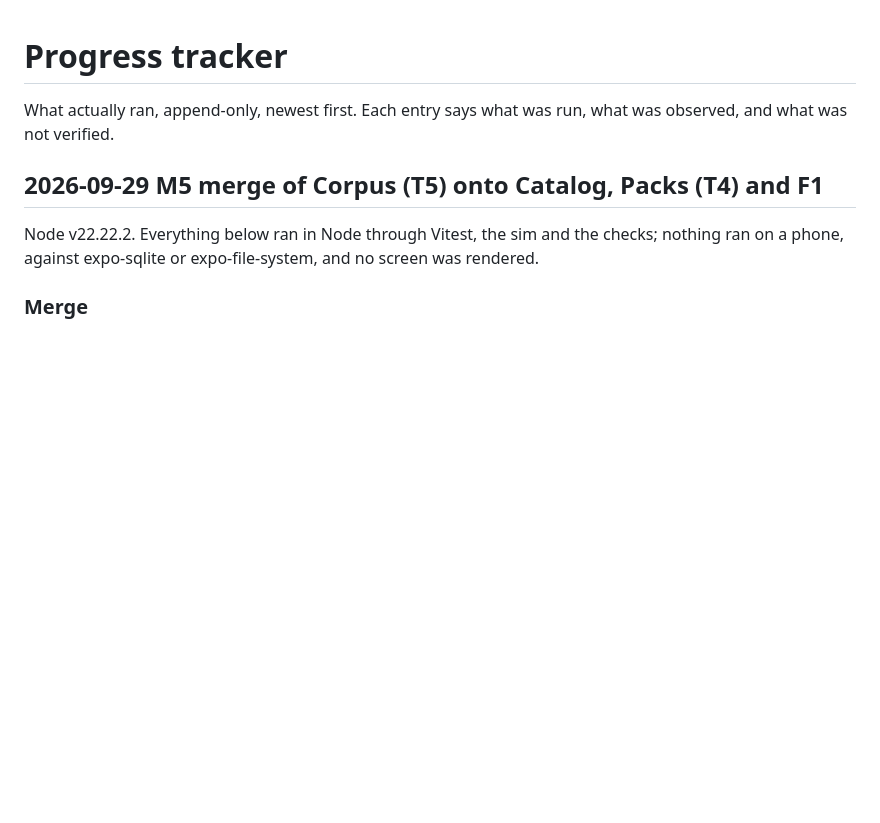
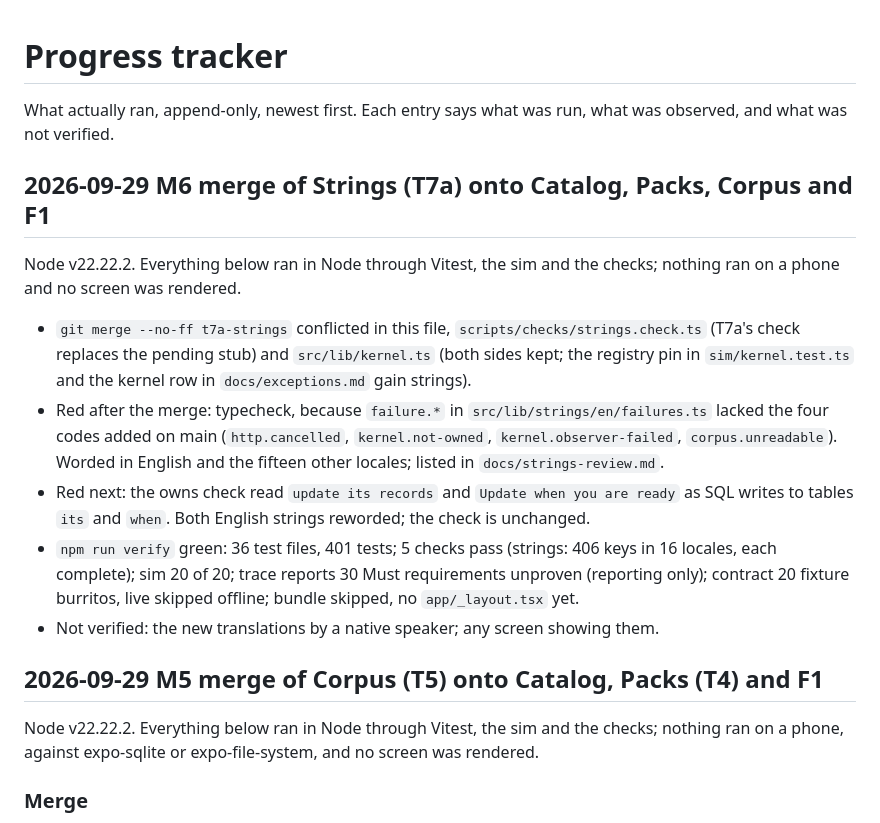
Before and after one commit to unfoldingWord/uw-app, a Markdown page: docs/progress_tracker.md, the part around the change. GitHub-like rendering; blank space fills up the shorter version.

Commit message:
docs: record the Strings merge and its red runs

```diff
--- a/docs/progress_tracker.md
+++ b/docs/progress_tracker.md
@@ -2,6 +2,24 @@
 
 What actually ran, append-only, newest first. Each entry says what was run, what was observed, and what was
 not verified.
+
+## 2026-09-29 M6 merge of Strings (T7a) onto Catalog, Packs, Corpus and F1
+
+Node v22.22.2. Everything below ran in Node through Vitest, the sim and the checks; nothing ran on a phone
+and no screen was rendered.
+
+- `git merge --no-ff t7a-strings` conflicted in this file, `scripts/checks/strings.check.ts` (T7a's check
+  replaces the pending stub) and `src/lib/kernel.ts` (both sides kept; the registry pin in
+  `sim/kernel.test.ts` and the kernel row in `docs/exceptions.md` gain strings).
+- Red after the merge: typecheck, because `failure.*` in `src/lib/strings/en/failures.ts` lacked the four
+  codes added on main (`http.cancelled`, `kernel.not-owned`, `kernel.observer-failed`, `corpus.unreadable`).
+  Worded in English and the fifteen other locales; listed in `docs/strings-review.md`.
+- Red next: the owns check read `update its records` and `Update when you are ready` as SQL writes to tables
+  `its` and `when`. Both English strings reworded; the check is unchanged.
+- `npm run verify` green: 36 test files, 401 tests; 5 checks pass (strings: 406 keys in 16 locales, each
+  complete); sim 20 of 20; trace reports 30 Must requirements unproven (reporting only); contract 20
+  fixture burritos, live skipped offline; bundle skipped, no `app/_layout.tsx` yet.
+- Not verified: the new translations by a native speaker; any screen showing them.
 
 ## 2026-09-29 M5 merge of Corpus (T5) onto Catalog, Packs (T4) and F1
 
```
